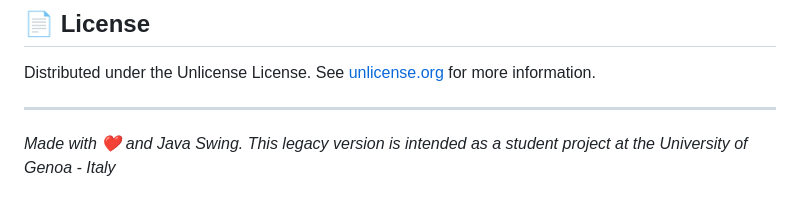
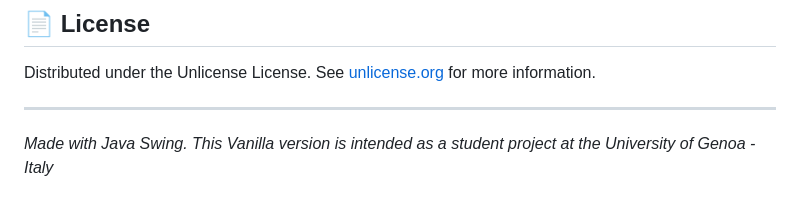
Before and after one commit to Davd-B/VecTor-Page, a Markdown page: README.md, the part around the change. GitHub-like rendering.

Commit message:
Update project description in README.md

```diff
--- a/README.md
+++ b/README.md
@@ -142,4 +142,4 @@ Distributed under the Unlicense License. See [unlicense.org](https://unlicense.o
 
 ---
 
-*Made with ❤️ and Java Swing. This legacy version is intended as a student project at the University of Genoa - Italy*
+*Made with Java Swing. This Vanilla version is intended as a student project at the University of Genoa - Italy*
```
